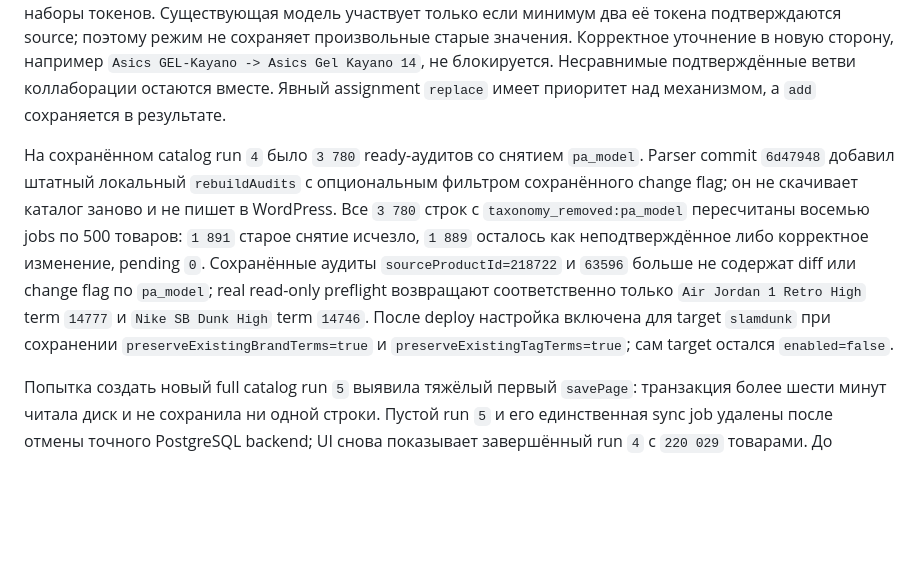
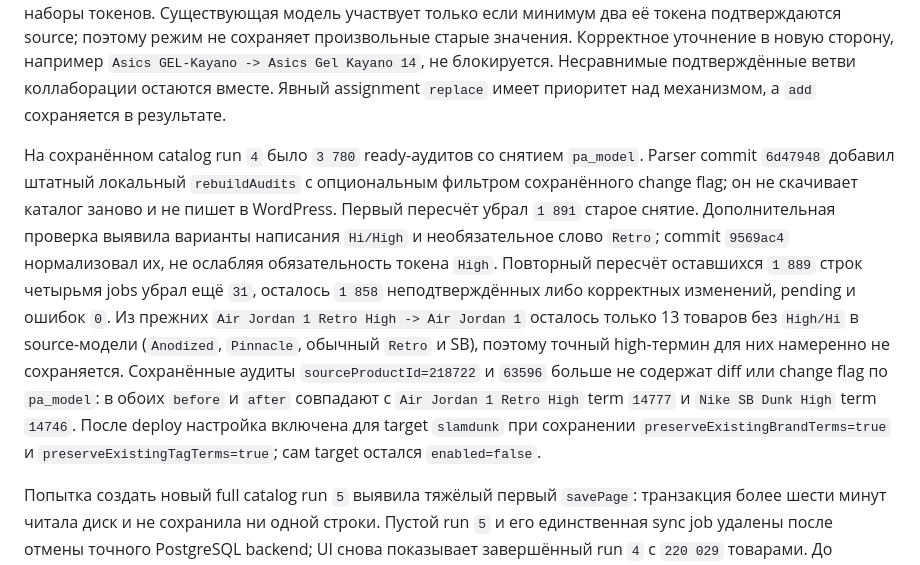
Before and after one commit to the-gt99/slds_parser, a Markdown page: AGENTS.md, the part around the change. GitHub-like rendering; blank space fills up the shorter version.

Commit message:
Уточнить результаты проверки моделей

```diff
--- a/AGENTS.md
+++ b/AGENTS.md
@@ -907,7 +907,7 @@ Parser commits `6a63f7b`, `591204f`, `0ad61f0` и `cd37c83` расширили
 
 Parser commit `0adeb88` добавил опцию target `preferSpecificExistingModelTerms` и exporter `1.16.0`. При обновлении существующего товара exporter сверяет токены сохранённых WordPress-моделей с полным source-кандидатом, объединяет их с рассчитанными терминами и оставляет максимальные по включению наборы токенов. Существующая модель участвует только если минимум два её токена подтверждаются source; поэтому режим не сохраняет произвольные старые значения. Корректное уточнение в новую сторону, например `Asics GEL-Kayano -> Asics Gel Kayano 14`, не блокируется. Несравнимые подтверждённые ветви коллаборации остаются вместе. Явный assignment `replace` имеет приоритет над механизмом, а `add` сохраняется в результате.
 
-На сохранённом catalog run `4` было `3 780` ready-аудитов со снятием `pa_model`. Parser commit `6d47948` добавил штатный локальный `rebuildAudits` с опциональным фильтром сохранённого change flag; он не скачивает каталог заново и не пишет в WordPress. Все `3 780` строк с `taxonomy_removed:pa_model` пересчитаны восемью jobs по 500 товаров: `1 891` старое снятие исчезло, `1 889` осталось как неподтверждённое либо корректное изменение, pending `0`. Сохранённые аудиты `sourceProductId=218722` и `63596` больше не содержат diff или change flag по `pa_model`; real read-only preflight возвращают соответственно только `Air Jordan 1 Retro High` term `14777` и `Nike SB Dunk High` term `14746`. После deploy настройка включена для target `slamdunk` при сохранении `preserveExistingBrandTerms=true` и `preserveExistingTagTerms=true`; сам target остался `enabled=false`.
+На сохранённом catalog run `4` было `3 780` ready-аудитов со снятием `pa_model`. Parser commit `6d47948` добавил штатный локальный `rebuildAudits` с опциональным фильтром сохранённого change flag; он не скачивает каталог заново и не пишет в WordPress. Первый пересчёт убрал `1 891` старое снятие. Дополнительная проверка выявила варианты написания `Hi/High` и необязательное слово `Retro`; commit `9569ac4` нормализовал их, не ослабляя обязательность токена `High`. Повторный пересчёт оставшихся `1 889` строк четырьмя jobs убрал ещё `31`, осталось `1 858` неподтверждённых либо корректных изменений, pending и ошибок `0`. Из прежних `Air Jordan 1 Retro High -> Air Jordan 1` осталось только 13 товаров без `High/Hi` в source-модели (`Anodized`, `Pinnacle`, обычный `Retro` и SB), поэтому точный high-термин для них намеренно не сохраняется. Сохранённые аудиты `sourceProductId=218722` и `63596` больше не содержат diff или change flag по `pa_model`: в обоих `before` и `after` совпадают с `Air Jordan 1 Retro High` term `14777` и `Nike SB Dunk High` term `14746`. После deploy настройка включена для target `slamdunk` при сохранении `preserveExistingBrandTerms=true` и `preserveExistingTagTerms=true`; сам target остался `enabled=false`.
 
 Попытка создать новый full catalog run `5` выявила тяжёлый первый `savePage`: транзакция более шести минут читала диск и не сохранила ни одной строки. Пустой run `5` и его единственная sync job удалены после отмены точного PostgreSQL backend; UI снова показывает завершённый run `4` с `220 029` товарами. До отдельной оптимизации этого SQL новый полный catalog run не запускать. Variation sync и export jobs не создавались.
 
```
